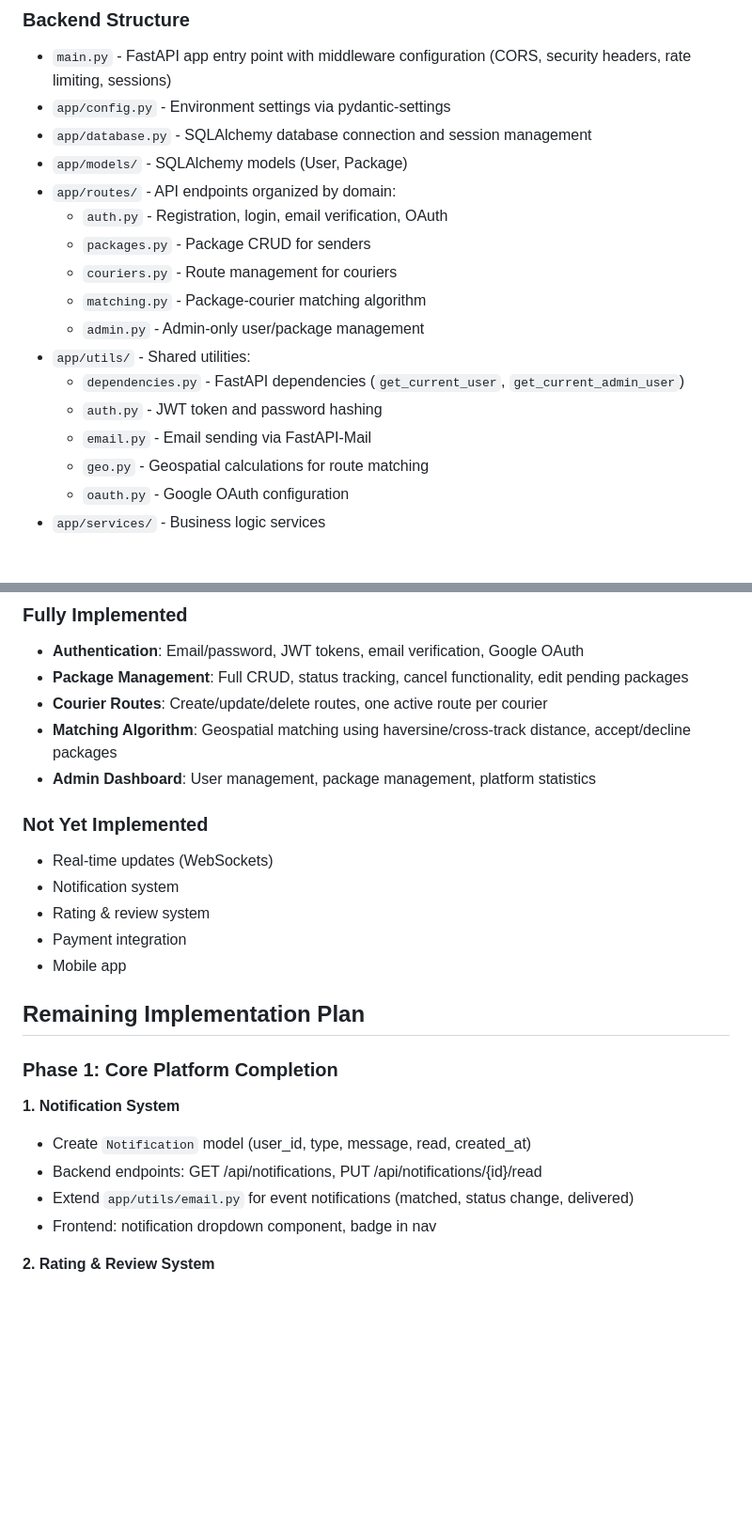
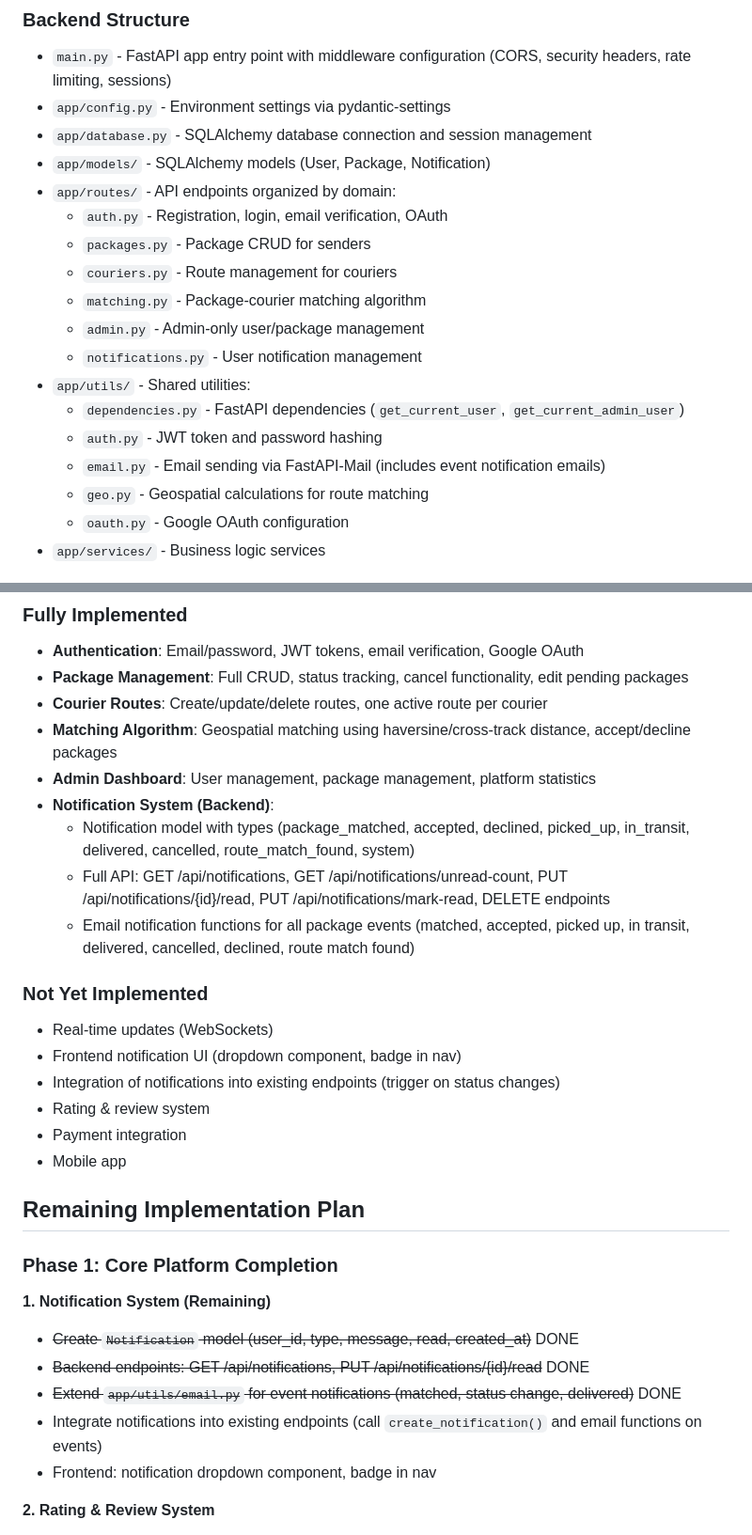
Before and after one commit to sfsugrad/claude_chaski, a Markdown page: CLAUDE.md, 2 parts joined by grey strips. Shown at 94% size. Rendered like a GitHub page; blank space fills up the shorter version.

Commit message:
Update CLAUDE.md with notification system implementation status
- Add Notification model and notifications.py route to architecture
- Update email.py description to include event notifications
- Mark notification system backend as fully implemented
- Update remaining tasks to show completed items
- Add remaining notification tasks (integration, frontend UI)

🤖 Generated with [Claude Code](https://claude.com/claude-code)

Co-Authored-By: Claude <noreply@anthropic.com>

```diff
--- a/CLAUDE.md
+++ b/CLAUDE.md
@@ -55,17 +55,18 @@ npm run lint
 - `main.py` - FastAPI app entry point with middleware configuration (CORS, security headers, rate limiting, sessions)
 - `app/config.py` - Environment settings via pydantic-settings
 - `app/database.py` - SQLAlchemy database connection and session management
-- `app/models/` - SQLAlchemy models (User, Package)
+- `app/models/` - SQLAlchemy models (User, Package, Notification)
 - `app/routes/` - API endpoints organized by domain:
   - `auth.py` - Registration, login, email verification, OAuth
   - `packages.py` - Package CRUD for senders
   - `couriers.py` - Route management for couriers
   - `matching.py` - Package-courier matching algorithm
   - `admin.py` - Admin-only user/package management
+  - `notifications.py` - User notification management
 - `app/utils/` - Shared utilities:
   - `dependencies.py` - FastAPI dependencies (`get_current_user`, `get_current_admin_user`)
   - `auth.py` - JWT token and password hashing
-  - `email.py` - Email sending via FastAPI-Mail
+  - `email.py` - Email sending via FastAPI-Mail (includes event notification emails)
   - `geo.py` - Geospatial calculations for route matching
   - `oauth.py` - Google OAuth configuration
 - `app/services/` - Business logic services
@@ -117,10 +118,15 @@ Users have one role: `sender`, `courier`, `both`, or `admin`
 - **Courier Routes**: Create/update/delete routes, one active route per courier
 - **Matching Algorithm**: Geospatial matching using haversine/cross-track distance, accept/decline packages
 - **Admin Dashboard**: User management, package management, platform statistics
+- **Notification System (Backend)**:
+  - Notification model with types (package_matched, accepted, declined, picked_up, in_transit, delivered, cancelled, route_match_found, system)
+  - Full API: GET /api/notifications, GET /api/notifications/unread-count, PUT /api/notifications/{id}/read, PUT /api/notifications/mark-read, DELETE endpoints
+  - Email notification functions for all package events (matched, accepted, picked up, in transit, delivered, cancelled, declined, route match found)
 
 ### Not Yet Implemented
 - Real-time updates (WebSockets)
-- Notification system
+- Frontend notification UI (dropdown component, badge in nav)
+- Integration of notifications into existing endpoints (trigger on status changes)
 - Rating & review system
 - Payment integration
 - Mobile app
@@ -129,10 +135,11 @@ Users have one role: `sender`, `courier`, `both`, or `admin`
 
 ### Phase 1: Core Platform Completion
 
-**1. Notification System**
-- Create `Notification` model (user_id, type, message, read, created_at)
-- Backend endpoints: GET /api/notifications, PUT /api/notifications/{id}/read
-- Extend `app/utils/email.py` for event notifications (matched, status change, delivered)
+**1. Notification System (Remaining)**
+- ~~Create `Notification` model (user_id, type, message, read, created_at)~~ DONE
+- ~~Backend endpoints: GET /api/notifications, PUT /api/notifications/{id}/read~~ DONE
+- ~~Extend `app/utils/email.py` for event notifications (matched, status change, delivered)~~ DONE
+- Integrate notifications into existing endpoints (call `create_notification()` and email functions on events)
 - Frontend: notification dropdown component, badge in nav
 
 **2. Rating & Review System**
```
